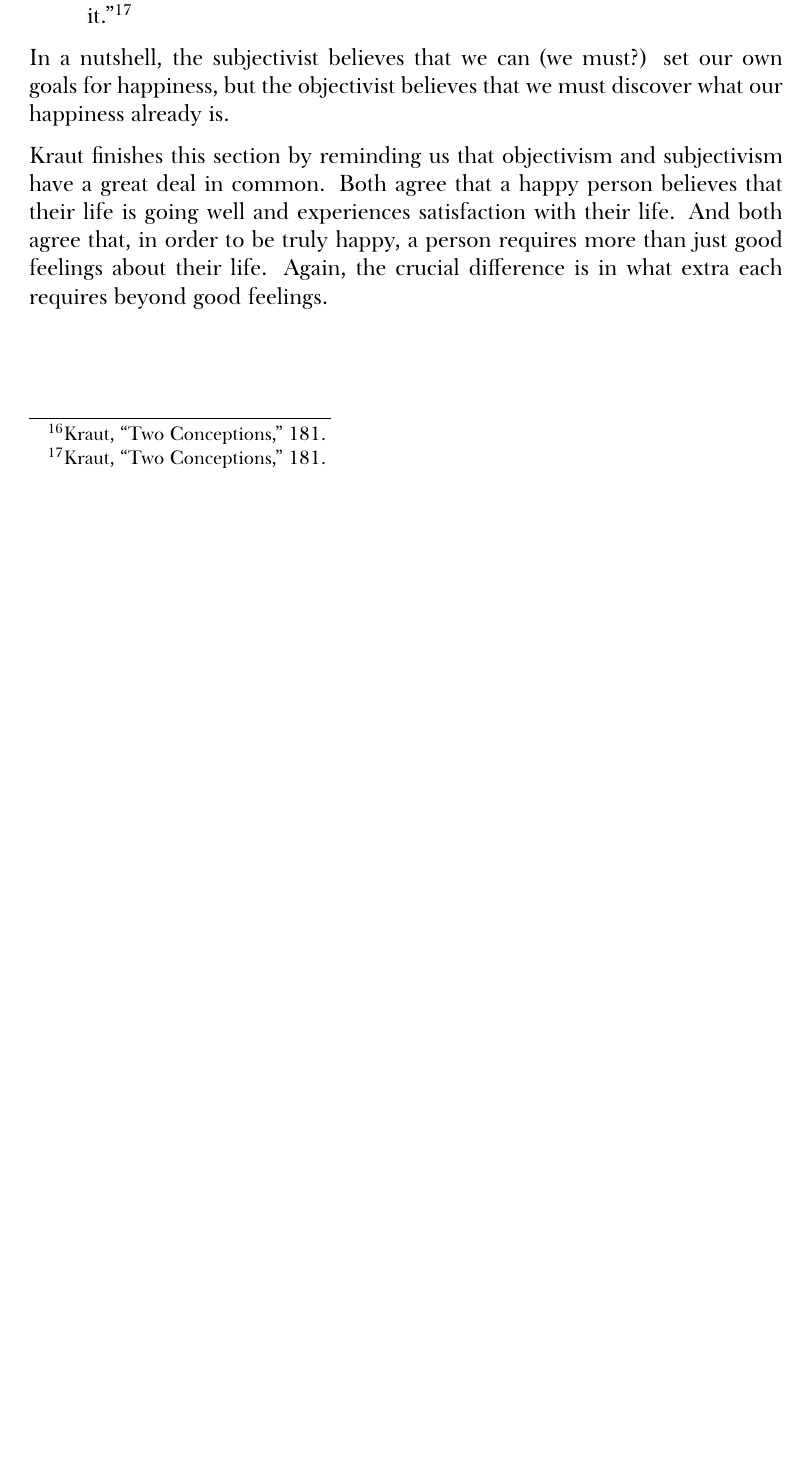
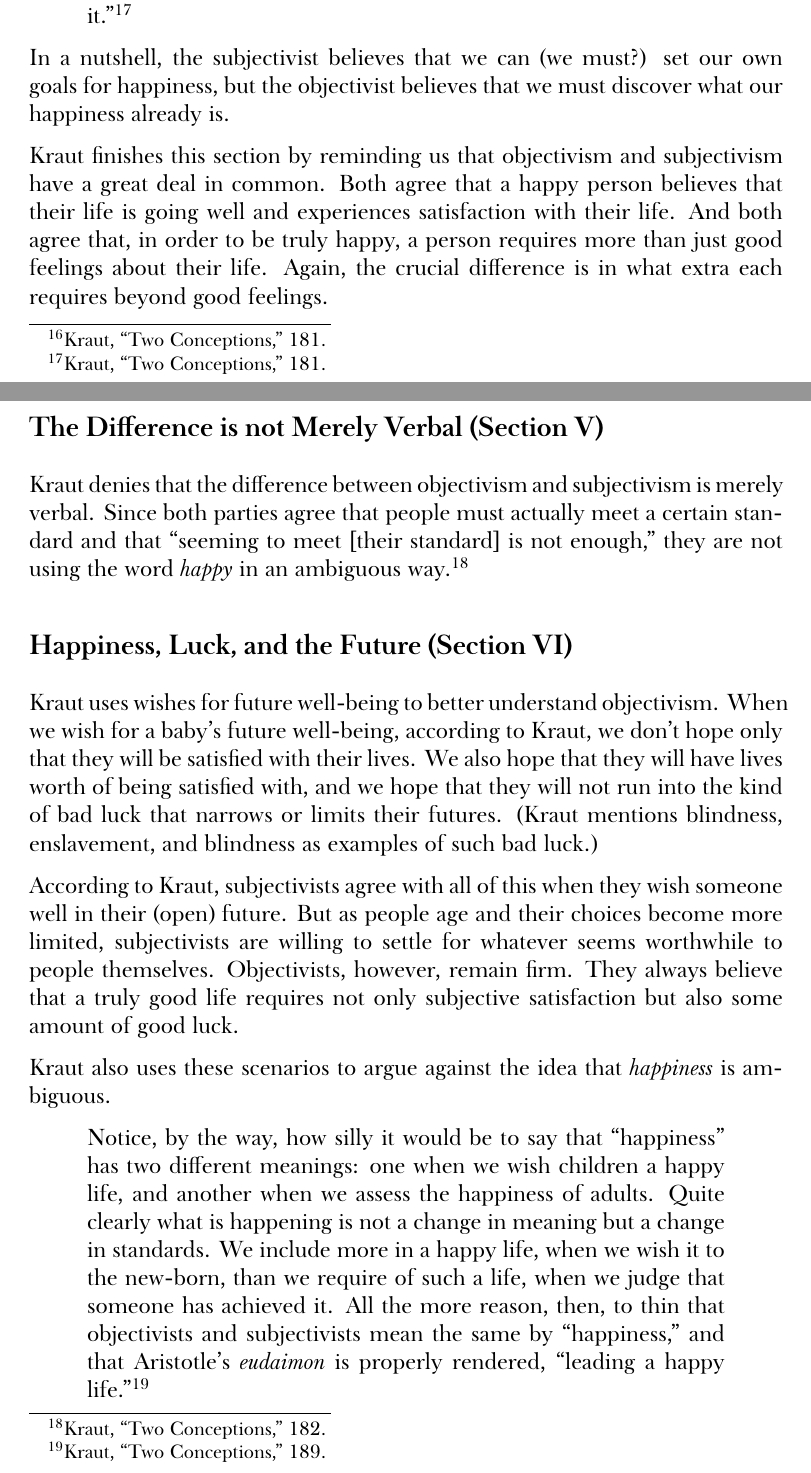
Before and after one commit to telemachus/good-lives, a LaTeX document (two-conceptions-of-happiness-kraut.tex): part of page 5 of 6 before the commit and two parts of pages 5 and 6 of 8 after it, the two joined at a grey line, cut so that both start at the same text, the shorter picture padded with empty space. Compiled offline with XeLaTeX; a missing font is replaced by an installed copy or a similar font.

Commit message:
Add sections V & VI; start section VII

```diff
--- a/two-conceptions-of-happiness-kraut.tex
+++ b/two-conceptions-of-happiness-kraut.tex
@@ -223,3 +223,30 @@ And both agree that, in order to be truly happy, a person requires more than jus
 Again, the crucial difference is in what extra each requires beyond good feelings.
 % -]] A Sensible Subjectivism? (Section IV)
 
+% [[- The Difference is not Merely Verbal (Section V)
+\section*{The Difference is not Merely Verbal (Section V)}
+
+Kraut denies that the difference between objectivism and subjectivism is merely verbal.
+Since both parties agree that people must actually meet a certain standard and that ``seeming to meet [their standard] is not enough,'' they are not using the word \textit{happy} in an ambiguous way.%
+\footcite[][182]{two-conceptions-of-happiness-kraut-1979}
+% -]] The Difference is not Merely Verbal (Section V)
+
+% [[- Happiness, Luck, and the Future (Section VI)
+\section*{Happiness, Luck, and the Future (Section VI)}
+
+Kraut uses wishes for future well-being to better understand objectivism.
+When we wish for a baby's future well-being, according to Kraut, we don't hope only that they will be satisfied with their lives.
+We also hope that they will have lives worth of being satisfied with, and we hope that they will not run into the kind of bad luck that narrows or limits their futures.
+(Kraut mentions blindness, enslavement, and blindness as examples of such bad luck.)
+
+According to Kraut, subjectivists agree with all of this when they wish someone well in their (open) future.
+But as people age and their choices become more limited, subjectivists are willing to settle for whatever seems worthwhile to people themselves.
+Objectivists, however, remain firm.
+They always believe that a truly good life requires not only subjective satisfaction but also some amount of good luck.
+
+Kraut also uses these scenarios to argue against the idea that \textit{happiness} is ambiguous.
+
+\begin{quote}
+    Notice, by the way, how silly it would be to say that ``happiness'' has two different meanings: one when we wish children a happy life, and another when we assess the happiness of adults. Quite clearly what is happening is not a change in meaning but a change in standards. We include more in a happy life, when we wish it to the new-born, than we require of such a life, when we judge that someone has achieved it. All the more reason, then, to thin that objectivists and subjectivists mean the same by ``happiness,'' and that Aristotle's \textit{eudaimon} is properly rendered, ``leading a happy life.''%
+    \footcite[][189]{two-conceptions-of-happiness-kraut-1979}
+\end{quote}
```
Also changed, not shown: two-conceptions-of-happiness-kraut.tex (15 more changed lines).
